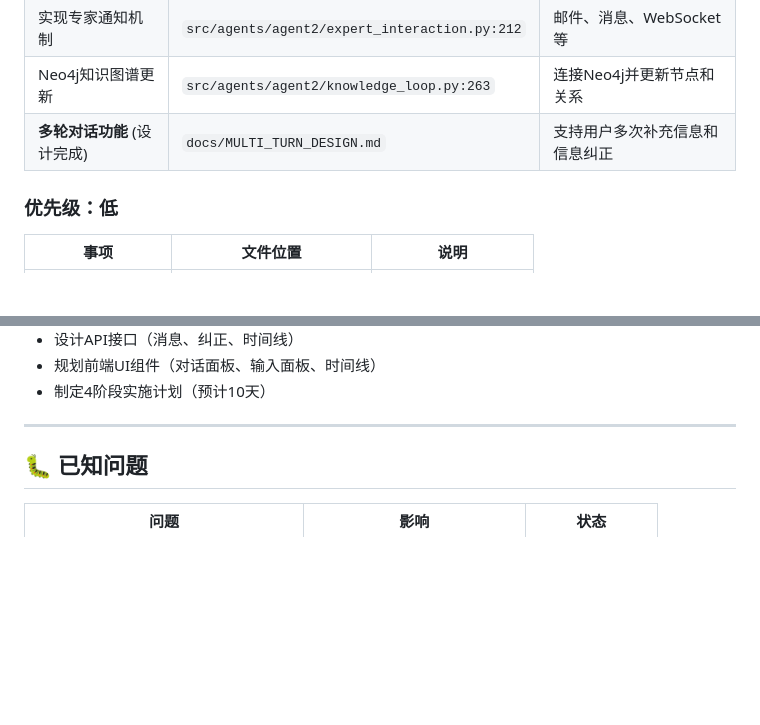
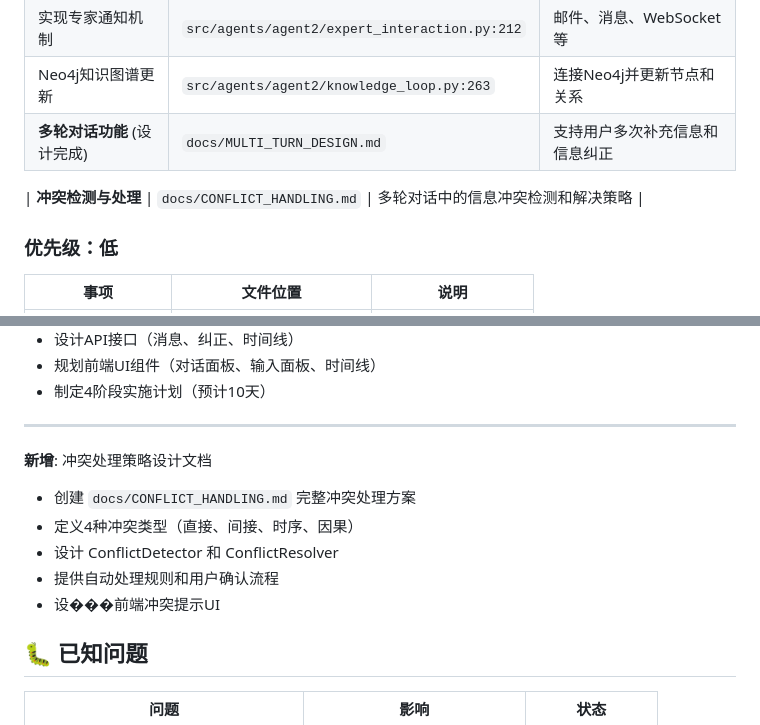
Before and after one commit to xpengch/chip-fault-agent, a Markdown page: CHANGELOG.md, 2 parts joined by grey strips. Rendered like a GitHub page; blank space fills up the shorter version.

Commit message:
docs: 更新CHANGELOG记录冲突处理策略设计
- 在待办事项中添加冲突检测与处理
- 在变更记录中添加冲突处理文档创建记录

Co-Authored-By: Claude Opus 4.6 <noreply@anthropic.com>

```diff
--- a/CHANGELOG.md
+++ b/CHANGELOG.md
@@ -80,6 +80,7 @@
 | Neo4j知识图谱更新 | `src/agents/agent2/knowledge_loop.py:263` | 连接Neo4j并更新节点和关系 |
 | **多轮对话功能** (设计完成) | `docs/MULTI_TURN_DESIGN.md` | 支持用户多次补充信息和信息纠正 |
 
+| **冲突检测与处理** | `docs/CONFLICT_HANDLING.md` | 多轮对话中的信息冲突检测和解决策略 |
 ### 优先级：低
 | 事项 | 文件位置 | 说明 |
 |------|----------|------|
@@ -111,6 +112,13 @@
 
 
 ---
+
+**新增**: 冲突处理策略设计文档
+- 创建 `docs/CONFLICT_HANDLING.md` 完整冲突处理方案
+- 定义4种冲突类型（直接、间接、时序、因果）
+- 设计 ConflictDetector 和 ConflictResolver
+- 提供自动处理规则和用户确认流程
+- 设���前端冲突提示UI
 
 ## 🐛 已知问题
 
```
